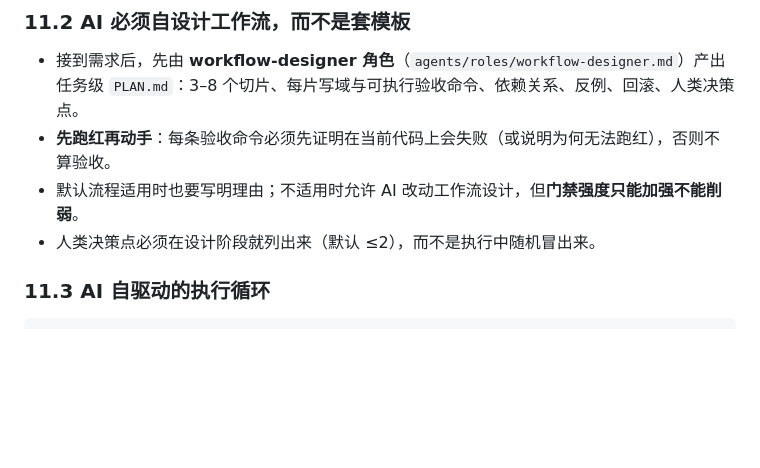
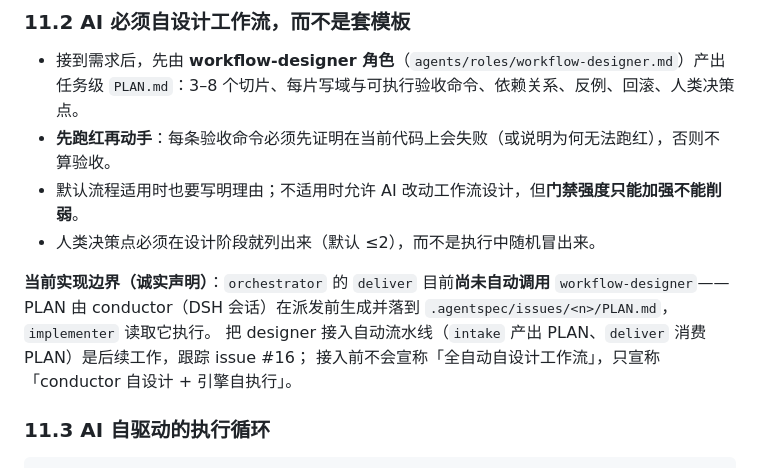
Before and after one commit to lakii2982/mocl, a Markdown page: docs/process/11-CONVERSATION-MODE.md, the part around the change. Drawn GitHub-style; blank space fills up the shorter version.

Commit message:
docs(process): state the orchestrator/planner boundary (Codex review finding)
Codex review on PR #15 correctly pointed out that workflow-designer is not yet
wired into orchestrator's automated path: deliver goes straight to the
implementer prompt, and prompts.mjs only knows implementer/verifier/reviewer.
Until that integration exists we must not claim fully-automatic workflow design.
Add the boundary note to 11 §11.2 and track the wiring as issue #16 (role
registry, intake-produced PLAN, deliver consuming it, verify per slice, tests).

````diff
--- a/docs/process/11-CONVERSATION-MODE.md
+++ b/docs/process/11-CONVERSATION-MODE.md
@@ -141,6 +141,11 @@ DSH：完成。一句话结果：现在发版前会自动检查文档链接，
 - 默认流程适用时也要写明理由；不适用时允许 AI 改动工作流设计，但**门禁强度只能加强不能削弱**。
 - 人类决策点必须在设计阶段就列出来（默认 ≤2），而不是执行中随机冒出来。
 
+**当前实现边界（诚实声明）**：`orchestrator` 的 `deliver` 目前**尚未自动调用** `workflow-designer`——
+PLAN 由 conductor（DSH 会话）在派发前生成并落到 `.agentspec/issues/<n>/PLAN.md`，`implementer` 读取它执行。
+把 designer 接入自动流水线（`intake` 产出 PLAN、`deliver` 消费 PLAN）是后续工作，跟踪 issue #16；
+接入前不会宣称「全自动自设计工作流」，只宣称「conductor 自设计 + 引擎自执行」。
+
 ### 11.3 AI 自驱动的执行循环
 
 ```text
````
